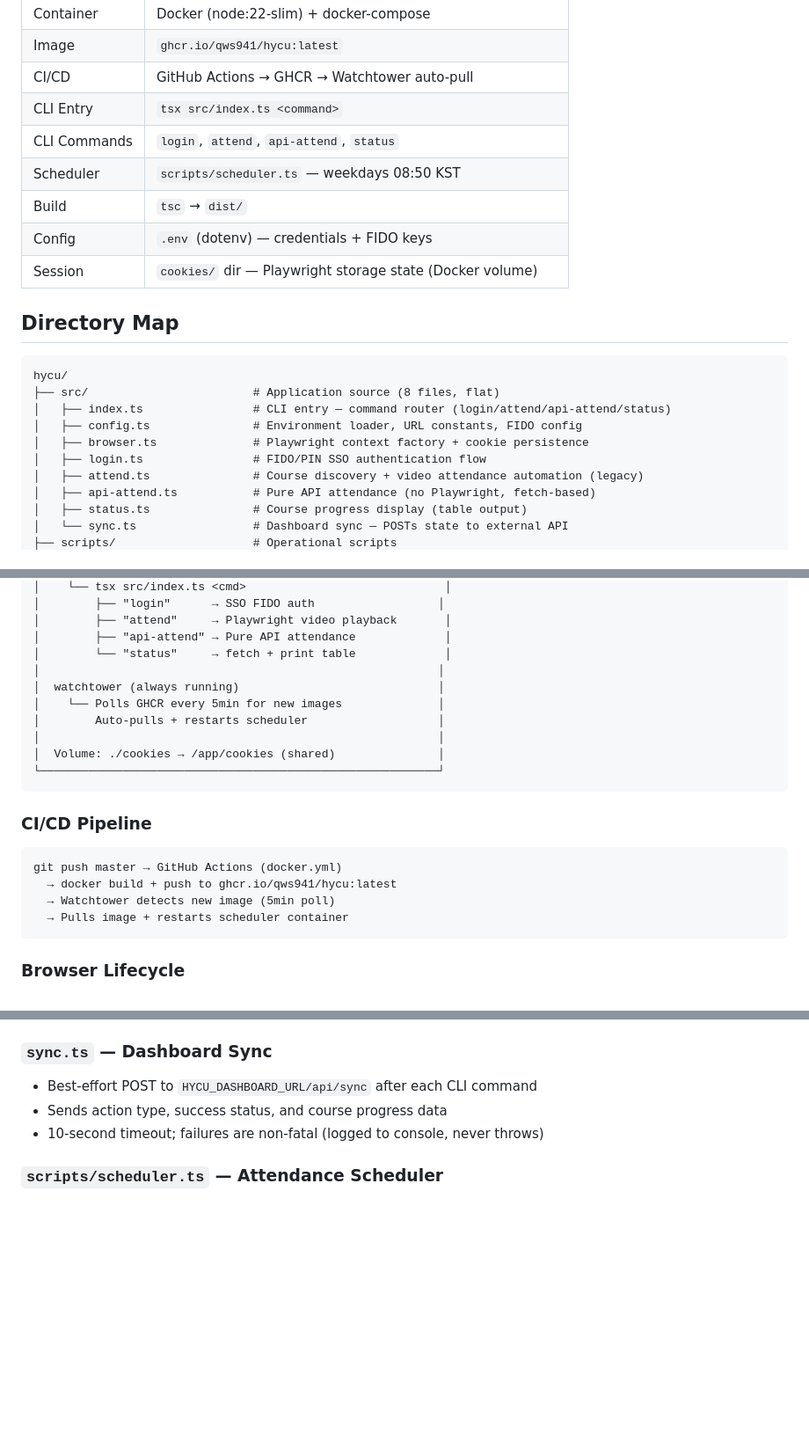
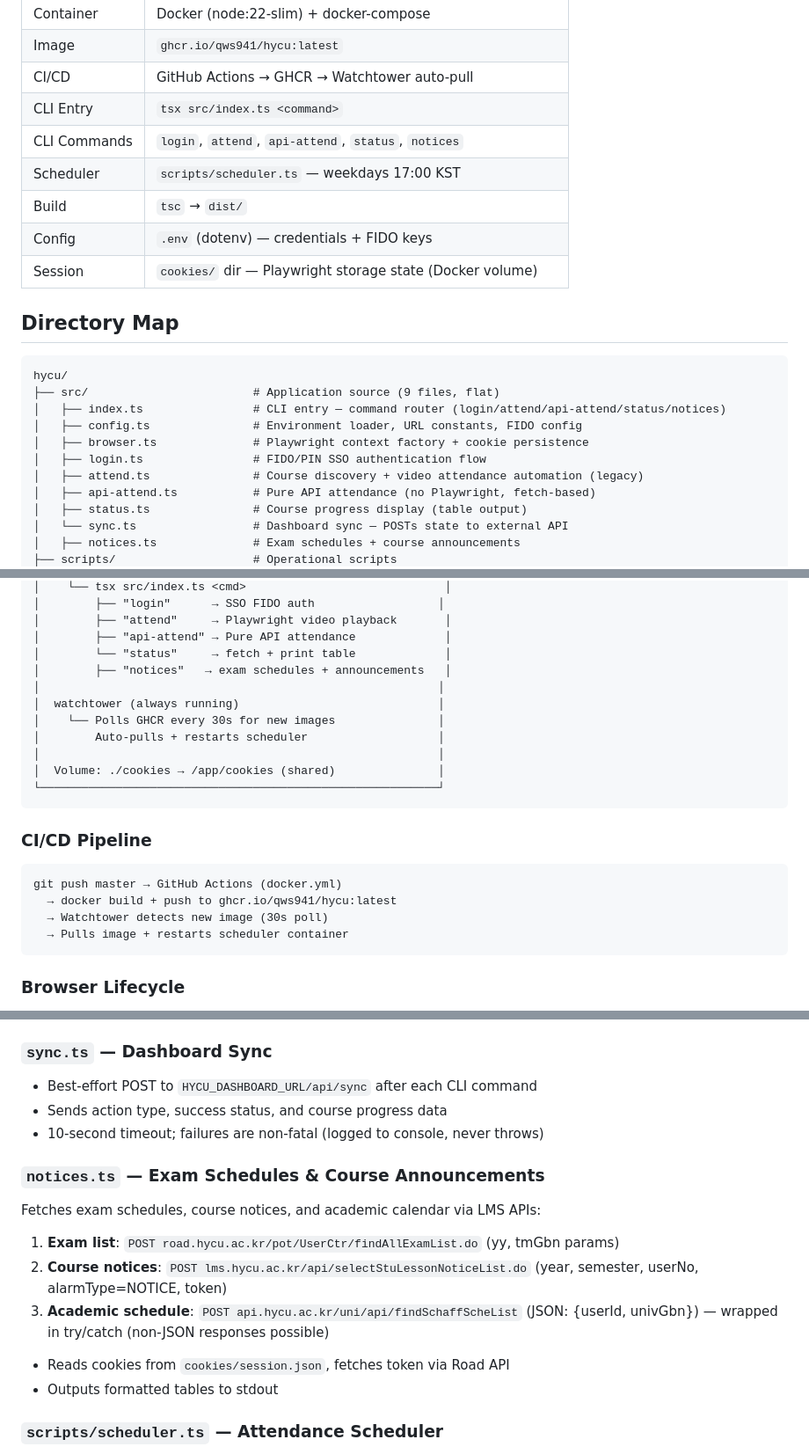
Before and after one commit to qws941/hycu, a Markdown page: AGENTS.md, 3 parts joined by grey strips. Shown at 88% size. Drawn GitHub-style; blank space fills up the shorter version.

Commit message:
docs: update AGENTS.md — notices command, 17:00 KST schedule, 30s watchtower

````diff
--- a/AGENTS.md
+++ b/AGENTS.md
@@ -14,8 +14,8 @@ Runs as a **Docker container** on Synology NAS with scheduled attendance
 | Image | `ghcr.io/qws941/hycu:latest` |
 | CI/CD | GitHub Actions → GHCR → Watchtower auto-pull |
 | CLI Entry | `tsx src/index.ts <command>` |
-| CLI Commands | `login`, `attend`, `api-attend`, `status` |
-| Scheduler | `scripts/scheduler.ts` — weekdays 08:50 KST |
+| CLI Commands | `login`, `attend`, `api-attend`, `status`, `notices` |
+| Scheduler | `scripts/scheduler.ts` — weekdays 17:00 KST |
 | Build | `tsc` → `dist/` |
 | Config | `.env` (dotenv) — credentials + FIDO keys |
 | Session | `cookies/` dir — Playwright storage state (Docker volume) |
@@ -24,8 +24,8 @@ Runs as a **Docker container** on Synology NAS with scheduled attendance
 
 ```
 hycu/
-├── src/                        # Application source (8 files, flat)
-│   ├── index.ts                # CLI entry — command router (login/attend/api-attend/status)
+├── src/                        # Application source (9 files, flat)
+│   ├── index.ts                # CLI entry — command router (login/attend/api-attend/status/notices)
 │   ├── config.ts               # Environment loader, URL constants, FIDO config
 │   ├── browser.ts              # Playwright context factory + cookie persistence
 │   ├── login.ts                # FIDO/PIN SSO authentication flow
@@ -33,4 +33,5 @@ hycu/
 │   ├── api-attend.ts           # Pure API attendance (no Playwright, fetch-based)
 │   ├── status.ts               # Course progress display (table output)
 │   └── sync.ts                 # Dashboard sync — POSTs state to external API
+│   ├── notices.ts              # Exam schedules + course announcements
 ├── scripts/                    # Operational scripts
@@ -73,9 +74,10 @@ hycu/
 │        ├── "attend"     → Playwright video playback       │
 │        ├── "api-attend" → Pure API attendance             │
 │        └── "status"     → fetch + print table             │
+│        ├── "notices"   → exam schedules + announcements   │
 │                                                          │
 │  watchtower (always running)                             │
-│    └── Polls GHCR every 5min for new images              │
+│    └── Polls GHCR every 30s for new images               │
 │        Auto-pulls + restarts scheduler                   │
 │                                                          │
 │  Volume: ./cookies → /app/cookies (shared)               │
@@ -87,7 +89,7 @@ hycu/
 ```
 git push master → GitHub Actions (docker.yml)
   → docker build + push to ghcr.io/qws941/hycu:latest
-  → Watchtower detects new image (5min poll)
+  → Watchtower detects new image (30s poll)
   → Pulls image + restarts scheduler container
 ```
 
@@ -167,5 +169,14 @@ Submits attendance records via direct HTTP API calls without browser automation:
 - Sends action type, success status, and course progress data
 - 10-second timeout; failures are non-fatal (logged to console, never throws)
 
+### `notices.ts` — Exam Schedules & Course Announcements
+Fetches exam schedules, course notices, and academic calendar via LMS APIs:
+
+1. **Exam list**: `POST road.hycu.ac.kr/pot/UserCtr/findAllExamList.do` (yy, tmGbn params)
+2. **Course notices**: `POST lms.hycu.ac.kr/api/selectStuLessonNoticeList.do` (year, semester, userNo, alarmType=NOTICE, token)
+3. **Academic schedule**: `POST api.hycu.ac.kr/uni/api/findSchaffScheList` (JSON: {userId, univGbn}) — wrapped in try/catch (non-JSON responses possible)
+- Reads cookies from `cookies/session.json`, fetches token via Road API
+- Outputs formatted tables to stdout
+
 ### `scripts/scheduler.ts` — Attendance Scheduler
 - Node.js timer-based scheduler (no cron dependency)
````
Also changed, not shown: other parts of AGENTS.md (+6 -6 lines).
